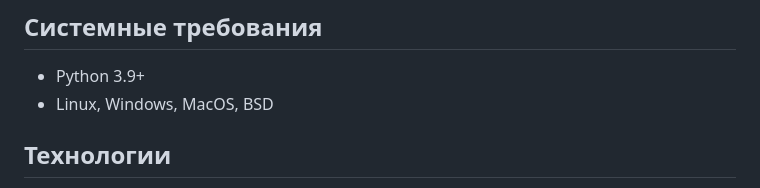
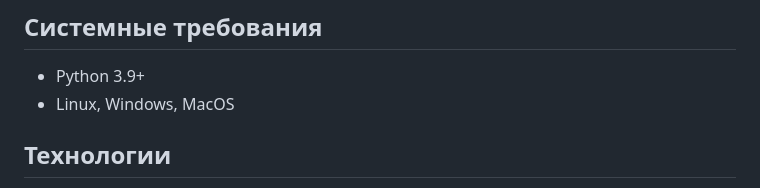
Before and after one commit to stavros1983/api_final_yatube, a Markdown page: README.md, the part around the change. Drawn GitHub-style.

```diff
--- a/README.md
+++ b/README.md
@@ -14,7 +14,7 @@ API для [проекта социальной сети Yatube].
 ## Системные требования
 
 - Python 3.9+
-- Linux, Windows, MacOS, BSD
+- Linux, Windows, MacOS
 
 ## Технологии
 
```
